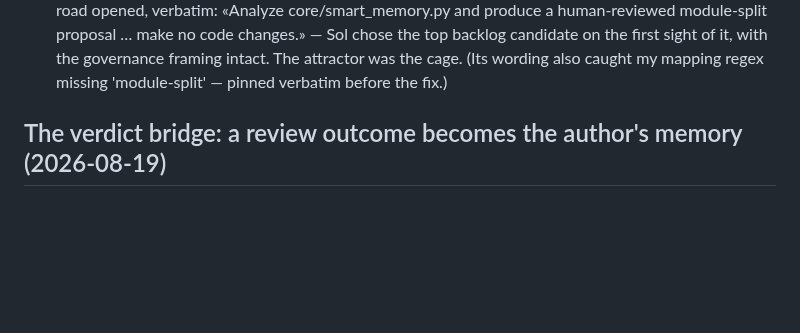
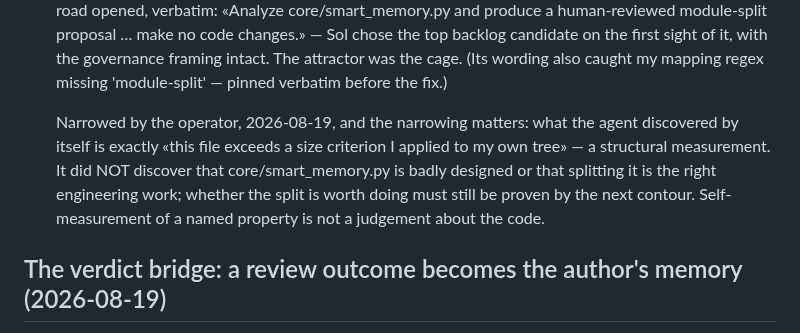
Before and after one commit to andreyshapira1983-sketch/agent, a Markdown page: docs/CODE_NOTES.md, the part around the change. Drawn GitHub-style; blank space fills up the shorter version.

Commit message:
docs: narrow what the oversized-module pick actually proved
Operator, 2026-08-19: the agent discovered exactly 'this file exceeds a
size criterion I applied to my own tree' — a structural measurement. It did
not discover that core/smart_memory.py is badly designed, nor that
splitting it is the right work; that must still be proven by the next
contour. Self-measurement of a named property is not a judgement about the
code, and my earlier wording let the two blur.

Co-Authored-By: Claude Fable 5 <noreply@anthropic.com>

```diff
--- a/docs/CODE_NOTES.md
+++ b/docs/CODE_NOTES.md
@@ -957,6 +957,14 @@ Two fixes, both from recorded live specimens:
    first sight of it, with the governance framing intact. The attractor
    was the cage. (Its wording also caught my mapping regex missing
    'module-split' — pinned verbatim before the fix.)
+
+   Narrowed by the operator, 2026-08-19, and the narrowing matters: what
+   the agent discovered by itself is exactly «this file exceeds a size
+   criterion I applied to my own tree» — a structural measurement. It did
+   NOT discover that core/smart_memory.py is badly designed or that
+   splitting it is the right engineering work; whether the split is worth
+   doing must still be proven by the next contour. Self-measurement of a
+   named property is not a judgement about the code.
 
 ## The verdict bridge: a review outcome becomes the author's memory (2026-08-19)
 
```
